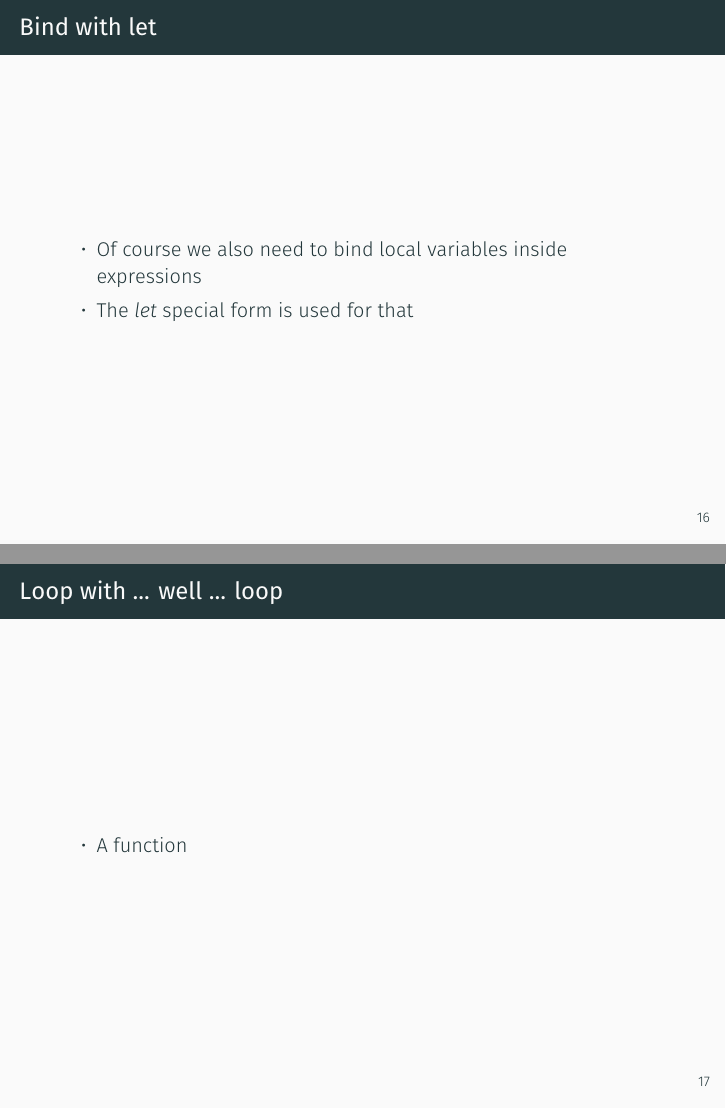
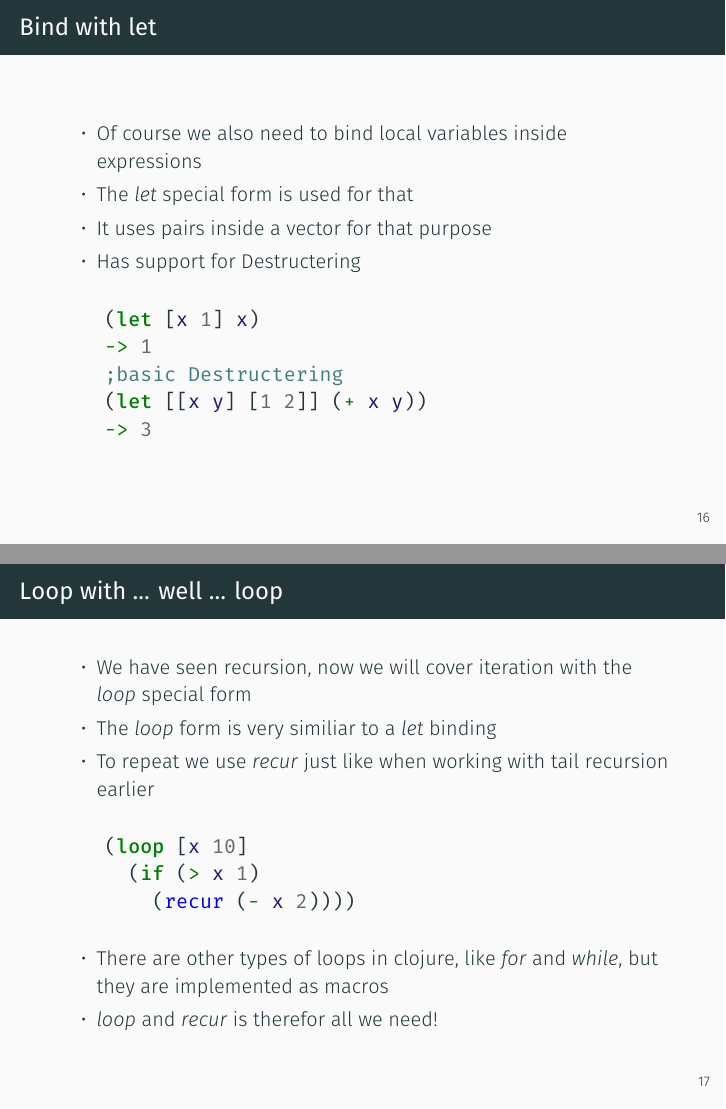
Before and after one commit to raytracer/lisp-talk, LaTeX slides (lisp.tex): pages 19 and 20 of 31, joined at a grey line. The pictures show the PDF file lisp.pdf that the author committed with the source.

Commit message:
finished all but one slide in the basics section

```diff
--- a/lisp.tex
+++ b/lisp.tex
@@ -253,15 +262,37 @@
+       and again
+    \end{minted}
 \end{frame}
 
 \begin{frame}[fragile]{Bind with let}
     \begin{itemize}
             \item Of course we also need to bind local variables inside expressions
             \item The \emph{let} special form is used for that
+            \item It uses pairs inside a vector for that purpose
+            \item Has support for Destructering
     \end{itemize}
+    \begin{minted}{clojure}
+    (let [x 1] x)
+    -> 1
+    ;basic Destructering
+    (let [[x y] [1 2]] (+ x y))
+    -> 3
+    \end{minted}
 \end{frame}
 
 \begin{frame}[fragile]{Loop with ... well ... loop}
     \begin{itemize}
-            \item A function
+        \item We have seen recursion, now we will cover iteration with the \emph{loop} special form
+        \item The \emph{loop} form is very similiar to a \emph{let} binding
+        \item To repeat we use \emph{recur} just like when working with tail recursion earlier
+    \end{itemize}
+    \begin{minted}{clojure}
+    (loop [x 10]
+      (if (> x 1)
+        (recur (- x 2))))
+    \end{minted}
+    \begin{itemize}
+        \item There are other types of loops in clojure, like \emph{for} and \emph{while}, but they are implemented as macros
+        \item \emph{loop} and \emph{recur} is therefore all we need!
     \end{itemize}
 \end{frame}
 
```
Also changed, not shown: lisp.pdf, lisp.tex (11 more changed lines).
